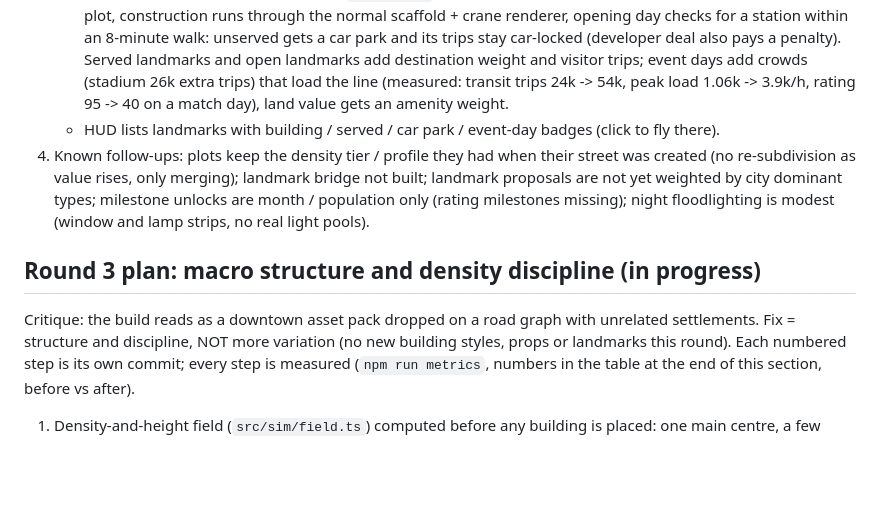
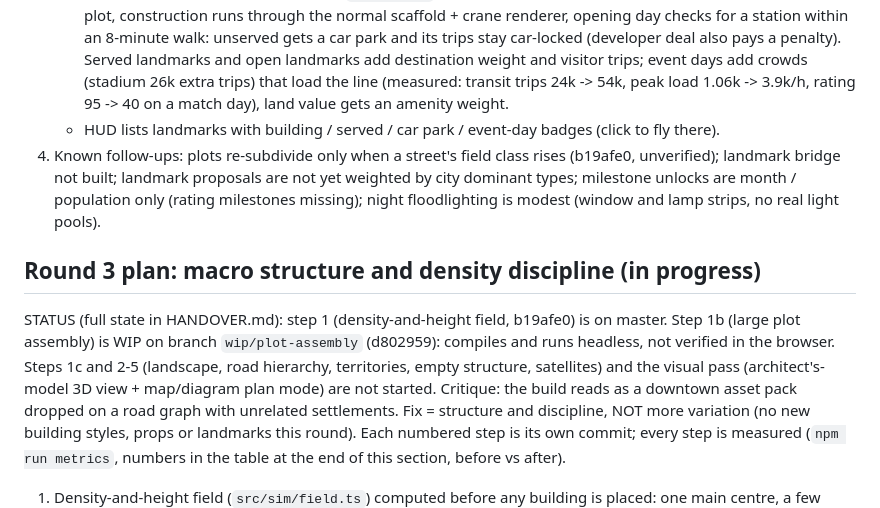
Before and after one commit to bencewokk/tsm, a Markdown page: PROGRESS.md, the part around the change. Rendered like a GitHub page; blank space fills up the shorter version.

Commit message:
HANDOVER.md for the next agent; PROGRESS status synced
Co-Authored-By: Claude Sonnet 5.5 <noreply@anthropic.com>

```diff
--- a/PROGRESS.md
+++ b/PROGRESS.md
@@ -41,9 +41,10 @@
    - proposals are events generated from the catalogue (`events.ts`): the city-pays option on the first site, a developer deal on the second (subsidy, penalty if unserved); declined = nothing built; proposals are spaced 10 months apart and at most two build at once; follow-up events after opening have served / unserved variants.
    - `landmarkSys.ts`: siting anchors (centre / station / water / hill / edge; needs-water and needs-hill landmarks move to the shore / highest ground), `lots.carve` clears the plots in the way and adds one big street-facing plot, construction runs through the normal scaffold + crane renderer, opening day checks for a station within an 8-minute walk: unserved gets a car park and its trips stay car-locked (developer deal also pays a penalty). Served landmarks and open landmarks add destination weight and visitor trips; event days add crowds (stadium 26k extra trips) that load the line (measured: transit trips 24k -> 54k, peak load 1.06k -> 3.9k/h, rating 95 -> 40 on a match day), land value gets an amenity weight.
    - HUD lists landmarks with building / served / car park / event-day badges (click to fly there).
-4. Known follow-ups: plots keep the density tier / profile they had when their street was created (no re-subdivision as value rises, only merging); landmark bridge not built; landmark proposals are not yet weighted by city dominant types; milestone unlocks are month / population only (rating milestones missing); night floodlighting is modest (window and lamp strips, no real light pools).
+4. Known follow-ups: plots re-subdivide only when a street's field class rises (b19afe0, unverified); landmark bridge not built; landmark proposals are not yet weighted by city dominant types; milestone unlocks are month / population only (rating milestones missing); night floodlighting is modest (window and lamp strips, no real light pools).
 
 ## Round 3 plan: macro structure and density discipline (in progress)
+STATUS (full state in HANDOVER.md): step 1 (density-and-height field, b19afe0) is on master. Step 1b (large plot assembly) is WIP on branch `wip/plot-assembly` (d802959): compiles and runs headless, not verified in the browser. Steps 1c and 2-5 (landscape, road hierarchy, territories, empty structure, satellites) and the visual pass (architect's-model 3D view + map/diagram plan mode) are not started.
 Critique: the build reads as a downtown asset pack dropped on a road graph with unrelated settlements. Fix = structure and discipline, NOT more variation (no new building styles, props or landmarks this round). Each numbered step is its own commit; every step is measured (`npm run metrics`, numbers in the table at the end of this section, before vs after).
 
 1. Density-and-height field (`src/sim/field.ts`) computed before any building is placed: one main centre, a few smaller centres, transit corridors. Sequence CBD -> dense mixed-use inner city -> medium-density transit districts -> suburbs and industry -> fringe. The field caps level and height; towers only where land value, job concentration and station accessibility OVERLAP, so the starting city is low and mid-rise around the old core and tall clusters come from the player's transit. The CBD stays compact (radius limited, grows slowly with population). Plots re-subdivide: when the field class of a street changes, vacant and old low plots are re-cut to the new class (split / merge), so mid-ring back-row lawns fill with medium density.
```
Also changed, not shown: HANDOVER.md (added, +79 -0 lines).
